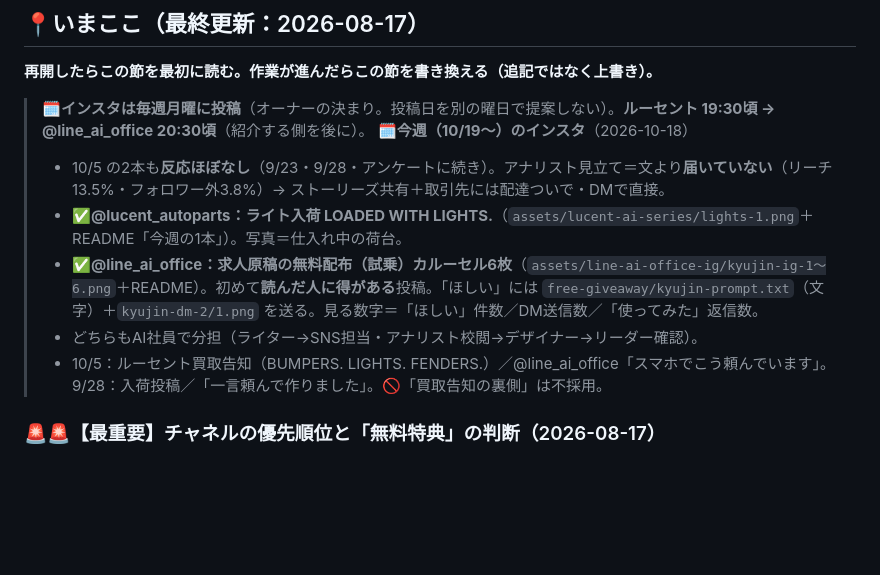
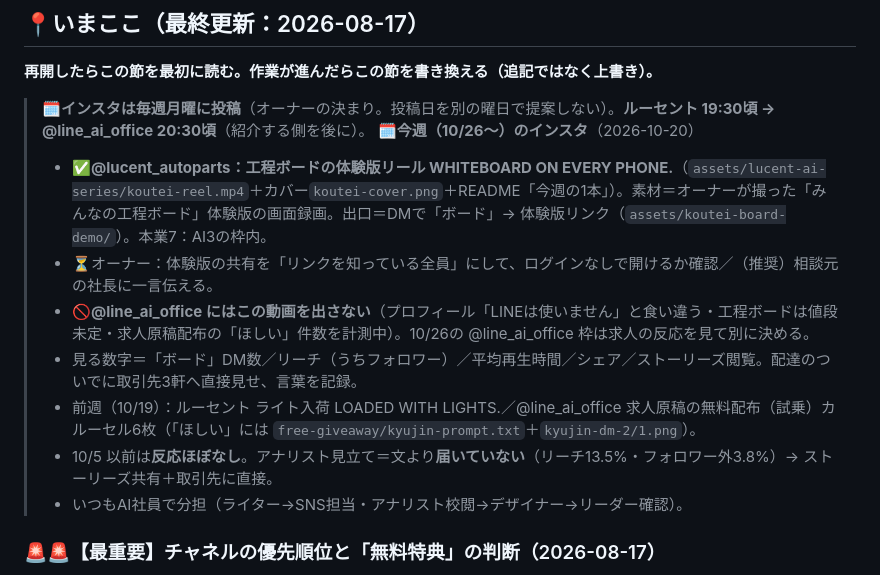
Before and after one commit to yamadatakujiro-sys/maruchu-hp, a Markdown page: ai-office-kit/docs/PROJECT-STATUS.md, the part around the change. Rendered like a GitHub page; blank space fills up the shorter version.

```diff
--- a/ai-office-kit/docs/PROJECT-STATUS.md
+++ b/ai-office-kit/docs/PROJECT-STATUS.md
@@ -21,12 +21,14 @@
 **再開したらこの節を最初に読む。作業が進んだらこの節を書き換える（追記ではなく上書き）。**
 
 > 🗓**インスタは毎週月曜に投稿**（オーナーの決まり。投稿日を別の曜日で提案しない）。**ルーセント 19:30頃 → @line_ai_office 20:30頃**（紹介する側を後に）。
-> 🗓**今週（10/19〜）のインスタ**（2026-10-18）
-> - 10/5 の2本も**反応ほぼなし**（9/23・9/28・アンケートに続き）。アナリスト見立て＝文より**届いていない**（リーチ13.5%・フォロワー外3.8%）→ ストーリーズ共有＋取引先には配達ついで・DMで直接。
-> - ✅**@lucent_autoparts：ライト入荷 LOADED WITH LIGHTS.**（`assets/lucent-ai-series/lights-1.png`＋README「今週の1本」）。写真＝仕入れ中の荷台。
-> - ✅**@line_ai_office：求人原稿の無料配布（試乗）カルーセル6枚**（`assets/line-ai-office-ig/kyujin-ig-1〜6.png`＋README）。初めて**読んだ人に得がある**投稿。「ほしい」には `free-giveaway/kyujin-prompt.txt`（文字）＋`kyujin-dm-2/1.png` を送る。見る数字＝「ほしい」件数／DM送信数／「使ってみた」返信数。
-> - どちらもAI社員で分担（ライター→SNS担当・アナリスト校閲→デザイナー→リーダー確認）。
-> - 10/5：ルーセント買取告知（BUMPERS. LIGHTS. FENDERS.）／@line_ai_office「スマホでこう頼んでいます」。9/28：入荷投稿／「一言頼んで作りました」。🚫「買取告知の裏側」は不採用。
+> 🗓**今週（10/26〜）のインスタ**（2026-10-20）
+> - ✅**@lucent_autoparts：工程ボードの体験版リール WHITEBOARD ON EVERY PHONE.**（`assets/lucent-ai-series/koutei-reel.mp4`＋カバー`koutei-cover.png`＋README「今週の1本」）。素材＝オーナーが撮った「みんなの工程ボード」体験版の画面録画。出口＝DMで「ボード」→ 体験版リンク（`assets/koutei-board-demo/`）。本業7：AI3の枠内。
+> - ⏳オーナー：体験版の共有を「リンクを知っている全員」にして、ログインなしで開けるか確認／（推奨）相談元の社長に一言伝える。
+> - 🚫**@line_ai_office にはこの動画を出さない**（プロフィール「LINEは使いません」と食い違う・工程ボードは値段未定・求人原稿配布の「ほしい」件数を計測中）。10/26の @line_ai_office 枠は求人の反応を見て別に決める。
+> - 見る数字＝「ボード」DM数／リーチ（うちフォロワー）／平均再生時間／シェア／ストーリーズ閲覧。配達のついでに取引先3軒へ直接見せ、言葉を記録。
+> - 前週（10/19）：ルーセント ライト入荷 LOADED WITH LIGHTS.／@line_ai_office 求人原稿の無料配布（試乗）カルーセル6枚（「ほしい」には `free-giveaway/kyujin-prompt.txt`＋`kyujin-dm-2/1.png`）。
+> - 10/5 以前は**反応ほぼなし**。アナリスト見立て＝文より**届いていない**（リーチ13.5%・フォロワー外3.8%）→ ストーリーズ共有＋取引先に直接。
+> - いつもAI社員で分担（ライター→SNS担当・アナリスト校閲→デザイナー→リーダー確認）。
 
 ### 🚨🚨【最重要】チャネルの優先順位と「無料特典」の判断（2026-08-17）
 
```
Also changed, not shown: ai-office-kit/docs/CASE-mochizuki-whiteboard.md (+10 -0 lines), 1 other file.
